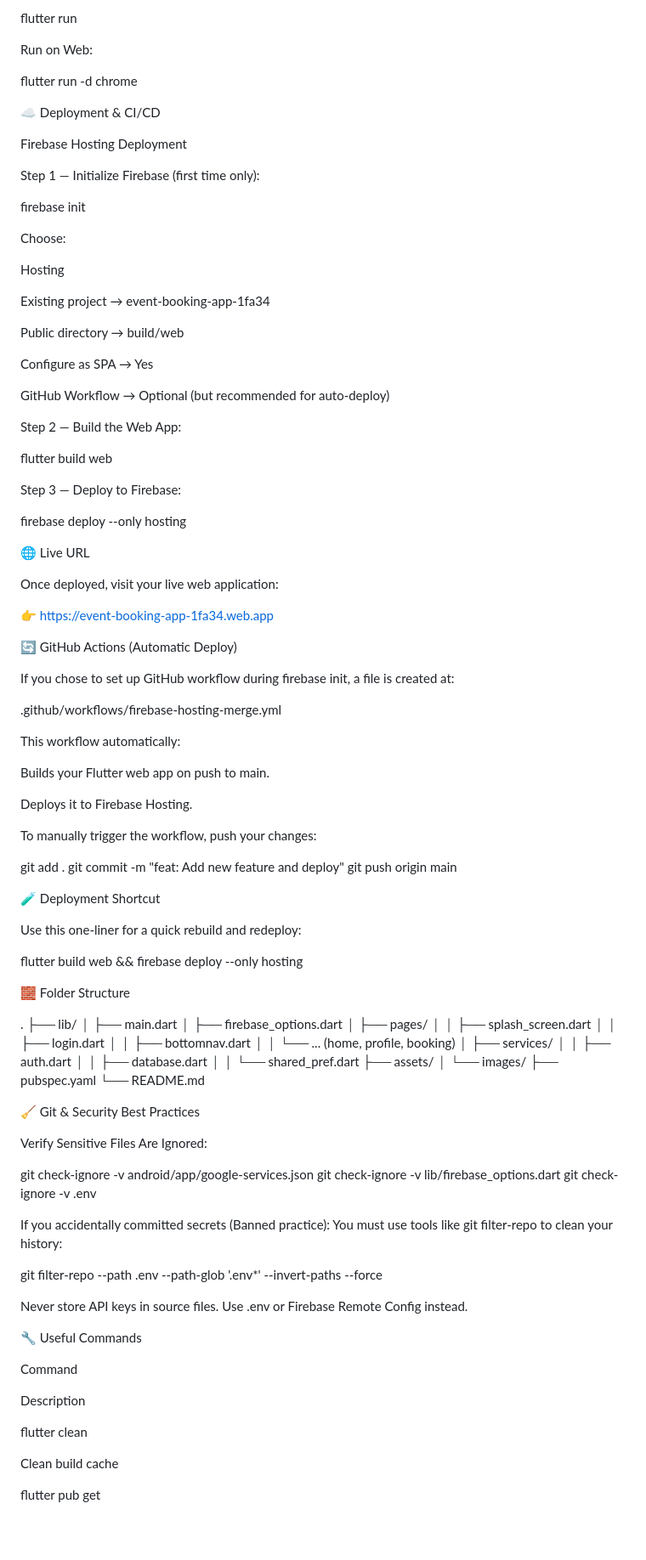
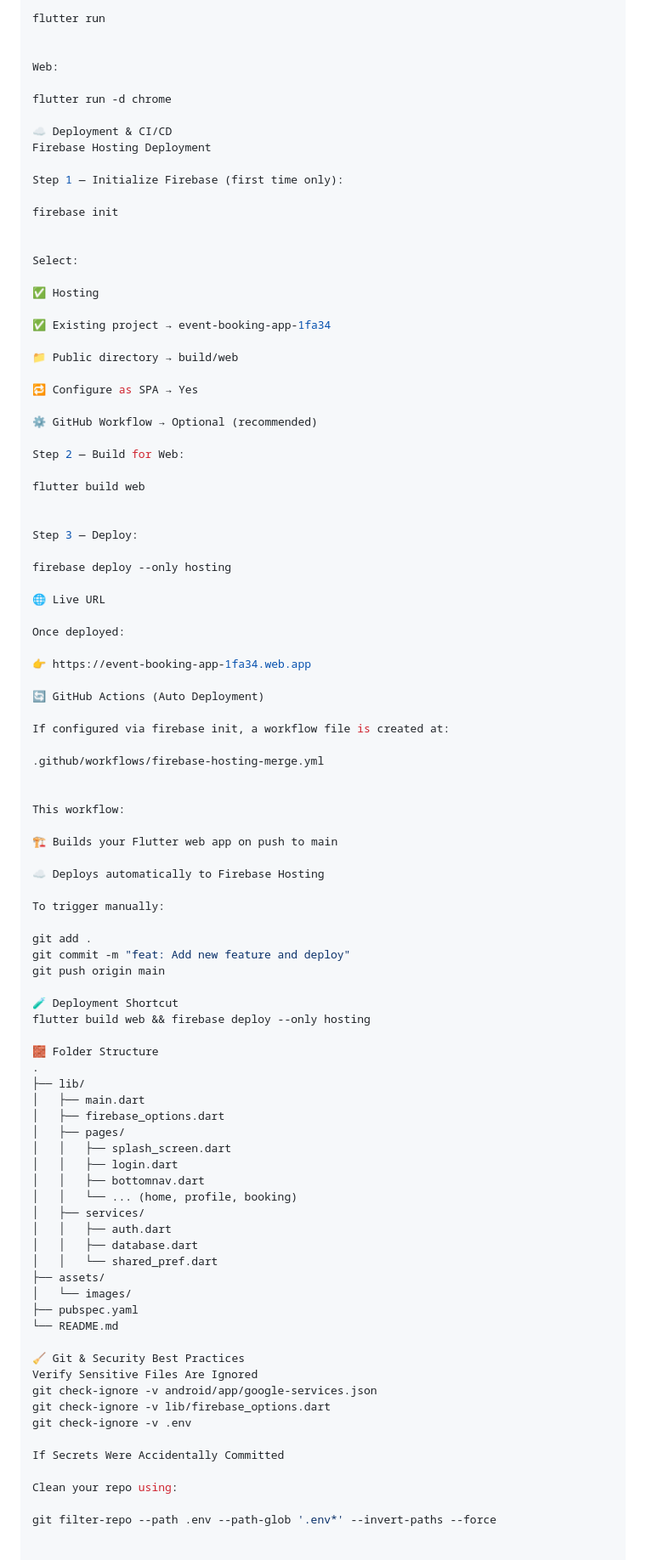
Before and after one commit to Rajeevgithu/Eventifyy-App, a Markdown page: README.md, the part around the change printed below. Shown: that part at 85% size. Drawn GitHub-style; blank space fills up the shorter version.

```diff
--- a/README.md
+++ b/README.md
@@ -109,13 +85,11 @@ Run on Android / iOS:
 flutter run
 
 
-Run on Web:
+Web:
 
 flutter run -d chrome
 
-
 ☁️ Deployment & CI/CD
-
 Firebase Hosting Deployment
 
 Step 1 — Initialize Firebase (first time only):
@@ -123,107 +97,84 @@ Step 1 — Initialize Firebase (first time only):
 firebase init
 
 
-Choose:
+Select:
 
-Hosting
+✅ Hosting
 
-Existing project → event-booking-app-1fa34
+✅ Existing project → event-booking-app-1fa34
 
-Public directory → build/web
+📁 Public directory → build/web
 
-Configure as SPA → Yes
+🔁 Configure as SPA → Yes
 
-GitHub Workflow → Optional (but recommended for auto-deploy)
+⚙️ GitHub Workflow → Optional (recommended)
 
-Step 2 — Build the Web App:
+Step 2 — Build for Web:
 
 flutter build web
 
 
-Step 3 — Deploy to Firebase:
+Step 3 — Deploy:
 
 firebase deploy --only hosting
 
-
 🌐 Live URL
 
-Once deployed, visit your live web application:
+Once deployed:
 
 👉 https://event-booking-app-1fa34.web.app
 
-🔄 GitHub Actions (Automatic Deploy)
+🔄 GitHub Actions (Auto Deployment)
 
-If you chose to set up GitHub workflow during firebase init, a file is created at:
+If configured via firebase init, a workflow file is created at:
 
 .github/workflows/firebase-hosting-merge.yml
 
-This workflow automatically:
 
-Builds your Flutter web app on push to main.
+This workflow:
 
-Deploys it to Firebase Hosting.
+🏗️ Builds your Flutter web app on push to main
 
-To manually trigger the workflow, push your changes:
+☁️ Deploys automatically to Firebase Hosting
+
+To trigger manually:
 
 git add .
 git commit -m "feat: Add new feature and deploy"
 git push origin main
 
-
 🧪 Deployment Shortcut
-
-Use this one-liner for a quick rebuild and redeploy:
-
 flutter build web && firebase deploy --only hosting
 
-
 🧱 Folder Structure
-
 .
 ├── lib/
 │   ├── main.dart
 │   ├── firebase_options.dart
 │   ├── pages/
-│   │    ├── splash_screen.dart
-│   │    ├── login.dart
-│   │    ├── bottomnav.dart
-│   │    └── ... (home, profile, booking)
+│   │   ├── splash_screen.dart
+│   │   ├── login.dart
+│   │   ├── bottomnav.dart
+│   │   └── ... (home, profile, booking)
 │   ├── services/
-│   │    ├── auth.dart
-│   │    ├── database.dart
-│   │    └── shared_pref.dart
+│   │   ├── auth.dart
+│   │   ├── database.dart
+│   │   └── shared_pref.dart
 ├── assets/
 │   └── images/
 ├── pubspec.yaml
 └── README.md
 
-
 🧹 Git & Security Best Practices
-
-Verify Sensitive Files Are Ignored:
-
+Verify Sensitive Files Are Ignored
 git check-ignore -v android/app/google-services.json
 git check-ignore -v lib/firebase_options.dart
 git check-ignore -v .env
 
+If Secrets Were Accidentally Committed
 
-If you accidentally committed secrets (Banned practice):
-You must use tools like git filter-repo to clean your history:
+Clean your repo using:
 
 git filter-repo --path .env --path-glob '.env*' --invert-paths --force
 
 
-Never store API keys in source files. Use .env or Firebase Remote Config instead.
-
-🔧 Useful Commands
-
-Command
-
-Description
-
-flutter clean
-
-Clean build cache
-
-flutter pub get
-
```
Also changed, not shown: other parts of README.md (+39 -78 lines).
